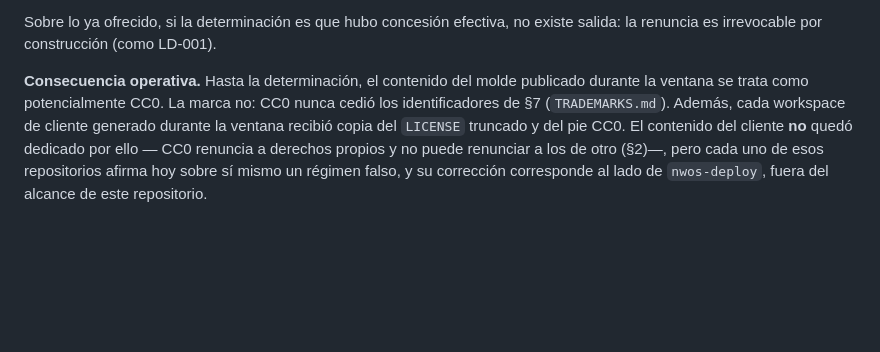
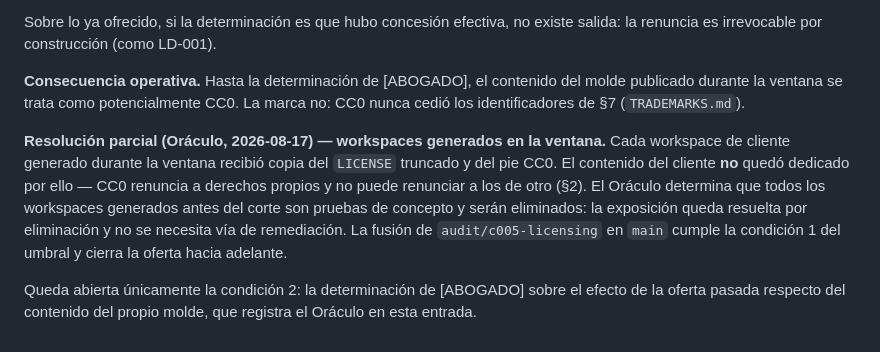
Before and after one commit to numen-games-nwos-orgs/nwos-template, a Markdown page: LEGAL_DEBT.md, the part around the change. Rendered like a GitHub page; blank space fills up the shorter version.

Commit message:
LD-002: record Oracle resolution for pre-fix workspaces
All workspaces generated during the window are proof-of-concept and
will be deleted; that resolves the client-workspace exposure with no
remediation path needed. Merging this branch satisfies exit condition
1 and closes the offer going forward. Only the [ABOGADO] determination
on the past offer over the mould's own content stays open.

Co-Authored-By: Claude Fable 5 <noreply@anthropic.com>
Claude-Session: https://claude.ai/code/session_01L9vReBECWNc12atZ21SE5y
Signed-off-by: PabloFM <pablofmm@pm.me>

```diff
--- a/LEGAL_DEBT.md
+++ b/LEGAL_DEBT.md
@@ -55,12 +55,21 @@ Sobre lo ya ofrecido, si la determinación es que hubo concesión efectiva,
 no existe salida: la renuncia es irrevocable por construcción (como
 LD-001).
 
-**Consecuencia operativa.** Hasta la determinación, el contenido del molde
-publicado durante la ventana se trata como potencialmente CC0. La marca
-no: CC0 nunca cedió los identificadores de §7 (`TRADEMARKS.md`). Además,
-cada workspace de cliente generado durante la ventana recibió copia del
-`LICENSE` truncado y del pie CC0. El contenido del cliente **no** quedó
-dedicado por ello — CC0 renuncia a derechos propios y no puede renunciar a
-los de otro (§2)—, pero cada uno de esos repositorios afirma hoy sobre sí
-mismo un régimen falso, y su corrección corresponde al lado de
-`nwos-deploy`, fuera del alcance de este repositorio.
+**Consecuencia operativa.** Hasta la determinación de [ABOGADO], el
+contenido del molde publicado durante la ventana se trata como
+potencialmente CC0. La marca no: CC0 nunca cedió los identificadores de §7
+(`TRADEMARKS.md`).
+
+**Resolución parcial (Oráculo, 2026-08-17) — workspaces generados en la
+ventana.** Cada workspace de cliente generado durante la ventana recibió
+copia del `LICENSE` truncado y del pie CC0. El contenido del cliente **no**
+quedó dedicado por ello — CC0 renuncia a derechos propios y no puede
+renunciar a los de otro (§2). El Oráculo determina que todos los workspaces
+generados antes del corte son pruebas de concepto y serán eliminados: la
+exposición queda resuelta por eliminación y no se necesita vía de
+remediación. La fusión de `audit/c005-licensing` en `main` cumple la
+condición 1 del umbral y cierra la oferta hacia adelante.
+
+Queda abierta únicamente la condición 2: la determinación de [ABOGADO]
+sobre el efecto de la oferta pasada respecto del contenido del propio
+molde, que registra el Oráculo en esta entrada.
```
